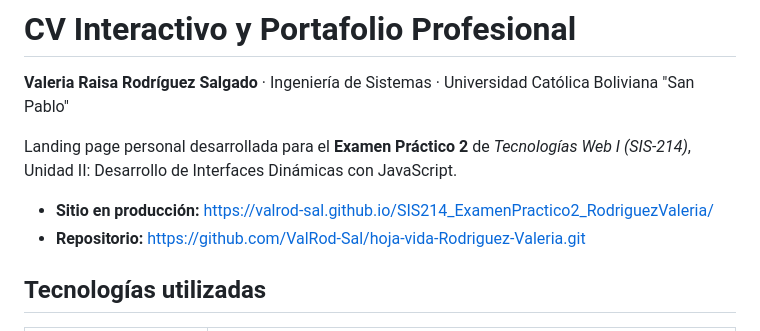
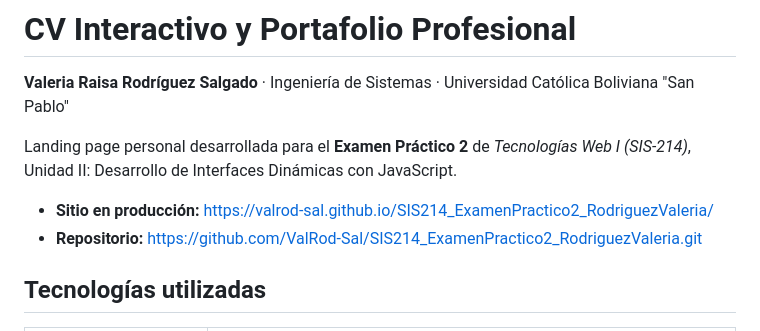
Before and after one commit to ValRod-Sal/SIS214_ExamenPractico2_RodriguezValeria, a Markdown page: README.md, the part around the change. Rendered like a GitHub page.

Commit message:
correcion_nombre

```diff
--- a/README.md
+++ b/README.md
@@ -5,7 +5,7 @@
 Landing page personal desarrollada para el **Examen Práctico 2** de *Tecnologías Web I (SIS-214)*, Unidad II: Desarrollo de Interfaces Dinámicas con JavaScript.
 
 - **Sitio en producción:** https://valrod-sal.github.io/SIS214_ExamenPractico2_RodriguezValeria/
-- **Repositorio:** https://github.com/ValRod-Sal/hoja-vida-Rodriguez-Valeria.git
+- **Repositorio:** https://github.com/ValRod-Sal/SIS214_ExamenPractico2_RodriguezValeria.git
 
 ## Tecnologías utilizadas
 
```
